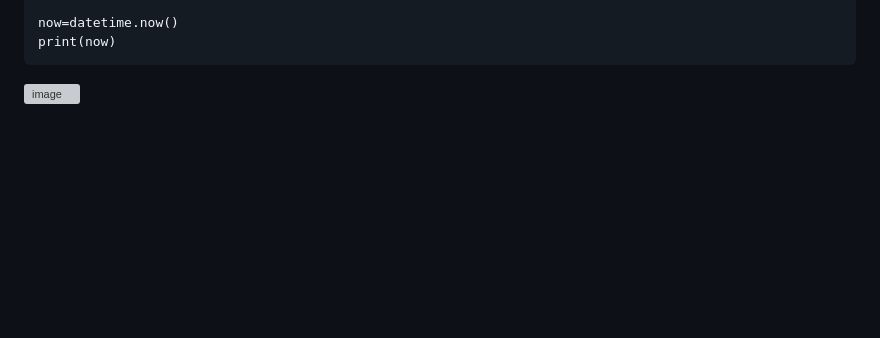
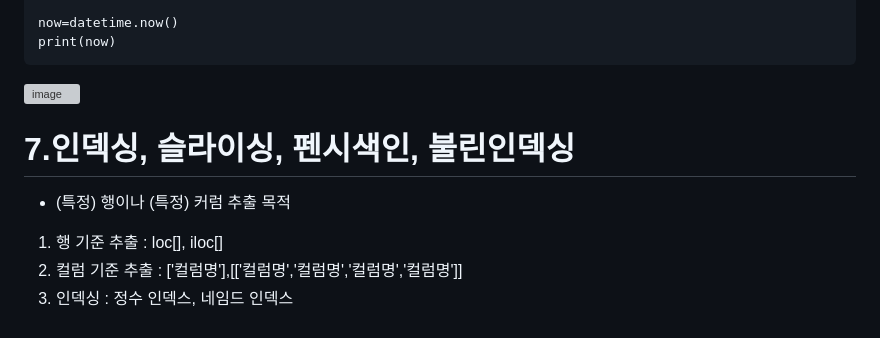
Before and after one commit to sw-dreamer/Bigdata19, a Markdown page: 09. 웹 크로링 및 인공지능/03. pandas.md, the part around the change. Drawn GitHub-style; blank space fills up the shorter version; grey boxes are pictures that could not be loaded.

````diff
--- a/09. 웹 크로링 및 인공지능/03. pandas.md
+++ b/09. 웹 크로링 및 인공지능/03. pandas.md
@@ -1410,3 +1410,10 @@ now=datetime.now()
 print(now)
 ```
 ![image](https://github.com/user-attachments/assets/3b771907-7cab-41eb-9d77-df5e2e0edc7c)
+
+
+# 7.인덱싱, 슬라이싱, 펜시색인, 불린인덱싱
+  - (특정) 행이나 (특정) 커럼 추출 목적
+  1. 행 기준 추출 : loc[], iloc[]
+  2. 컬럼 기준 추출 : ['컬럼명'],[['컬럼명','컬럼명','컬럼명','컬럼명']]
+  3. 인덱싱 : 정수 인덱스, 네임드 인덱스
````
